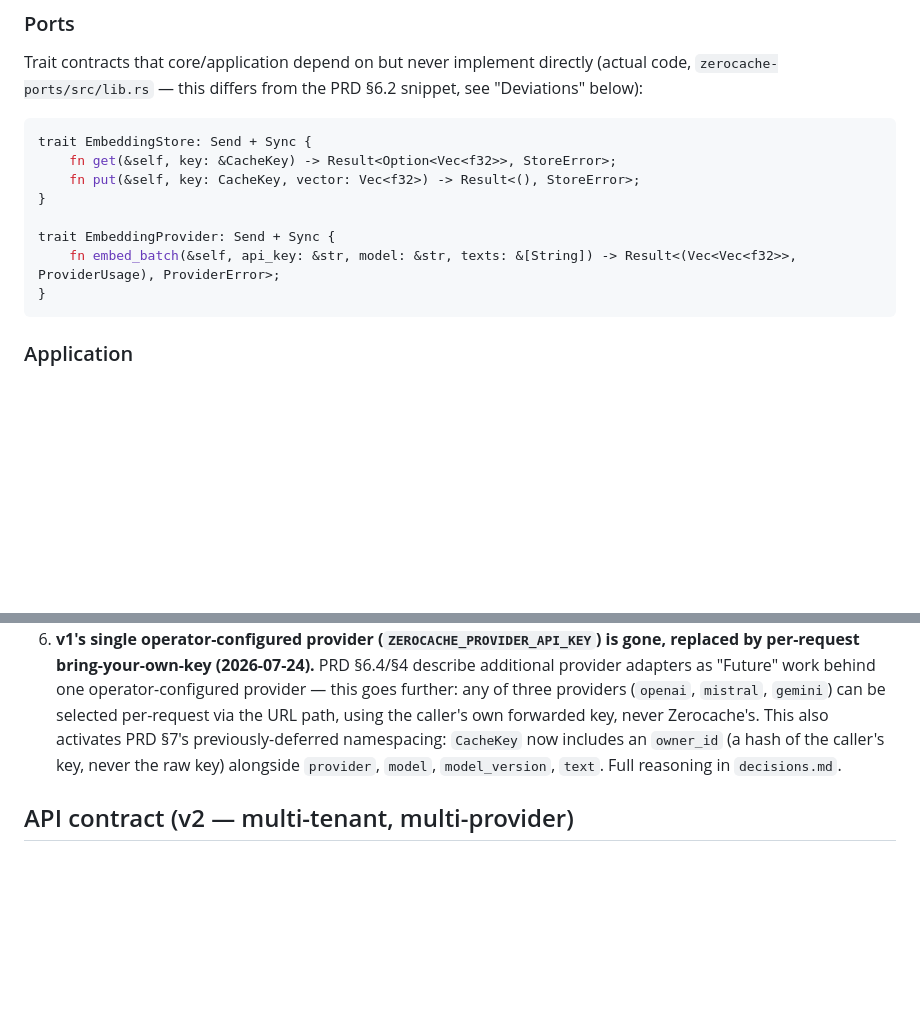
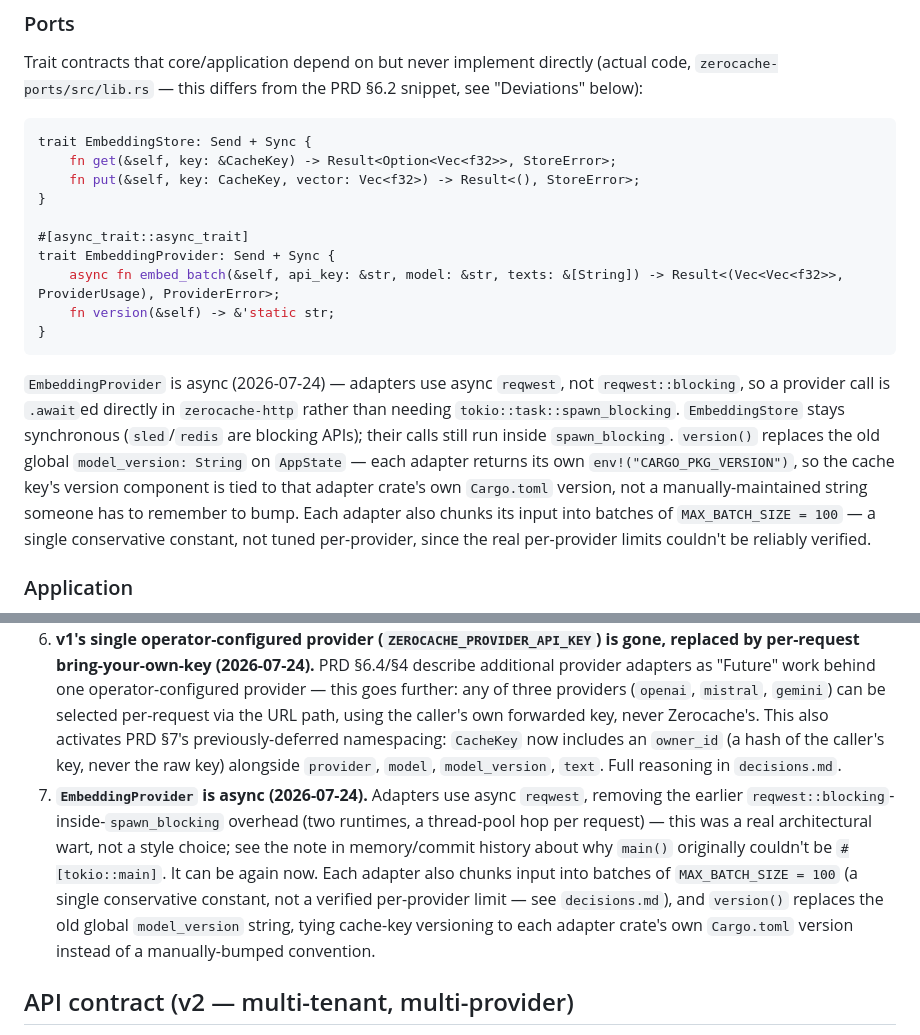
Before and after one commit to shramanb113/ZeroCache, a Markdown page: CLAUDE.md, 2 parts joined by grey strips. Drawn GitHub-style; blank space fills up the shorter version.

Commit message:
Update CLAUDE.md for the async EmbeddingProvider conversion

````diff
--- a/CLAUDE.md
+++ b/CLAUDE.md
@@ -52,10 +52,14 @@ trait EmbeddingStore: Send + Sync {
     fn put(&self, key: CacheKey, vector: Vec<f32>) -> Result<(), StoreError>;
 }
 
+#[async_trait::async_trait]
 trait EmbeddingProvider: Send + Sync {
-    fn embed_batch(&self, api_key: &str, model: &str, texts: &[String]) -> Result<(Vec<Vec<f32>>, ProviderUsage), ProviderError>;
+    async fn embed_batch(&self, api_key: &str, model: &str, texts: &[String]) -> Result<(Vec<Vec<f32>>, ProviderUsage), ProviderError>;
+    fn version(&self) -> &'static str;
 }
 ```
+
+`EmbeddingProvider` is async (2026-07-24) — adapters use async `reqwest`, not `reqwest::blocking`, so a provider call is `.await`ed directly in `zerocache-http` rather than needing `tokio::task::spawn_blocking`. `EmbeddingStore` stays synchronous (`sled`/`redis` are blocking APIs); their calls still run inside `spawn_blocking`. `version()` replaces the old global `model_version: String` on `AppState` — each adapter returns its own `env!("CARGO_PKG_VERSION")`, so the cache key's version component is tied to that adapter crate's own `Cargo.toml` version, not a manually-maintained string someone has to remember to bump. Each adapter also chunks its input into batches of `MAX_BATCH_SIZE = 100` — a single conservative constant, not tuned per-provider, since the real per-provider limits couldn't be reliably verified.
 
 ### Application
 
@@ -104,6 +108,7 @@ The PRD (§3) is authoritative for intent, but treat these as the actual code, n
 4. **`zerocache-adapters-redis` exists in v1.** PRD §4 and §6.4 explicitly defer distributed/multi-instance storage to "Future" work. Added ahead of that schedule because Kubernetes multi-replica deployment is a real near-term requirement, not a hypothetical — confirmed with the PRD's author before building. `zerocache-adapters-sled` remains the default; Redis is opt-in via `ZEROCACHE_STORAGE_BACKEND=redis`.
 5. **`GET /metrics` exists in v1**, ahead of PRD §11's full observability spec. Prometheus text format, three counters (`zerocache_cache_hits_total`, `zerocache_cache_misses_total`, `zerocache_provider_prompt_tokens_total`) — deliberately scoped to just what Phase 1's success criteria (§15: measured hit rate, measured tokens billed) need, not per-consumer tagging or latency-saved-vs-baseline, which need decisions not yet made. Chosen over a bespoke JSON endpoint specifically because with `zerocache-adapters-redis` multi-replica deployments, per-pod counters only mean something once something aggregates across pods — Prometheus's scrape-and-`sum()` model does that; a single pod's JSON response can't.
 6. **v1's single operator-configured provider (`ZEROCACHE_PROVIDER_API_KEY`) is gone, replaced by per-request bring-your-own-key (2026-07-24).** PRD §6.4/§4 describe additional provider adapters as "Future" work behind one operator-configured provider — this goes further: any of three providers (`openai`, `mistral`, `gemini`) can be selected per-request via the URL path, using the caller's own forwarded key, never Zerocache's. This also activates PRD §7's previously-deferred namespacing: `CacheKey` now includes an `owner_id` (a hash of the caller's key, never the raw key) alongside `provider`, `model`, `model_version`, `text`. Full reasoning in `decisions.md`.
+7. **`EmbeddingProvider` is async (2026-07-24).** Adapters use async `reqwest`, removing the earlier `reqwest::blocking`-inside-`spawn_blocking` overhead (two runtimes, a thread-pool hop per request) — this was a real architectural wart, not a style choice; see the note in memory/commit history about why `main()` originally couldn't be `#[tokio::main]`. It can be again now. Each adapter also chunks input into batches of `MAX_BATCH_SIZE = 100` (a single conservative constant, not a verified per-provider limit — see `decisions.md`), and `version()` replaces the old global `model_version` string, tying cache-key versioning to each adapter crate's own `Cargo.toml` version instead of a manually-bumped convention.
 
 ## API contract (v2 — multi-tenant, multi-provider)
 
````
